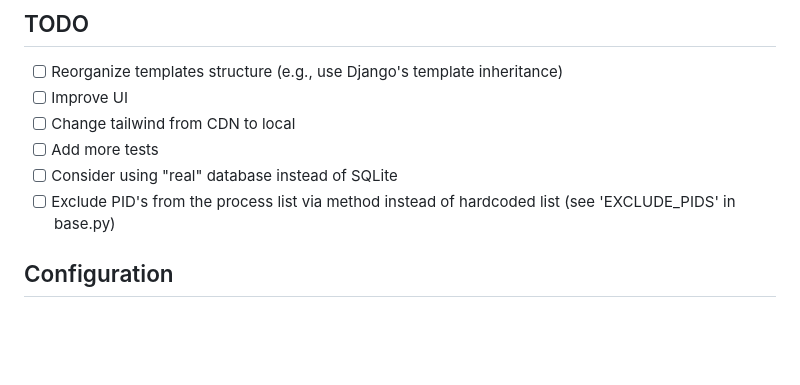
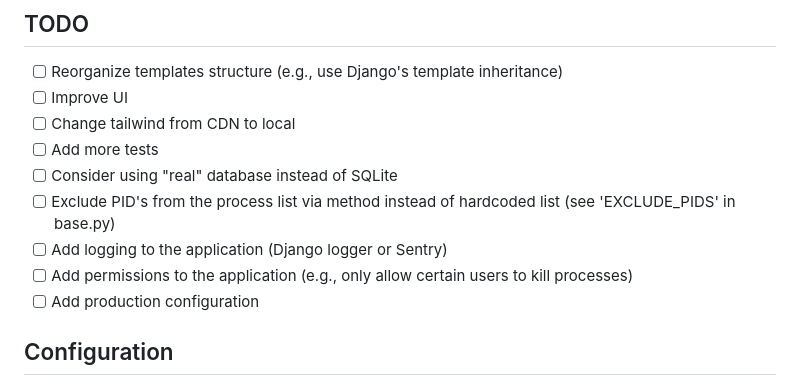
Before and after one commit to 01miru/nexus, a Markdown page: README.md, the part around the change. GitHub-like rendering; blank space fills up the shorter version.

Commit message:
new readme

```diff
--- a/README.md
+++ b/README.md
@@ -18,6 +18,9 @@ This monitoring solution gives system administrators and DevOps professionals th
 - [ ] Add more tests
 - [ ] Consider using "real" database instead of SQLite
 - [ ] Exclude PID's from the process list via method instead of hardcoded list (see 'EXCLUDE_PIDS' in base.py)
+- [ ] Add logging to the application (Django logger or Sentry)
+- [ ] Add permissions to the application (e.g., only allow certain users to kill processes)
+- [ ] Add production configuration
 
 ## Configuration
 
```
